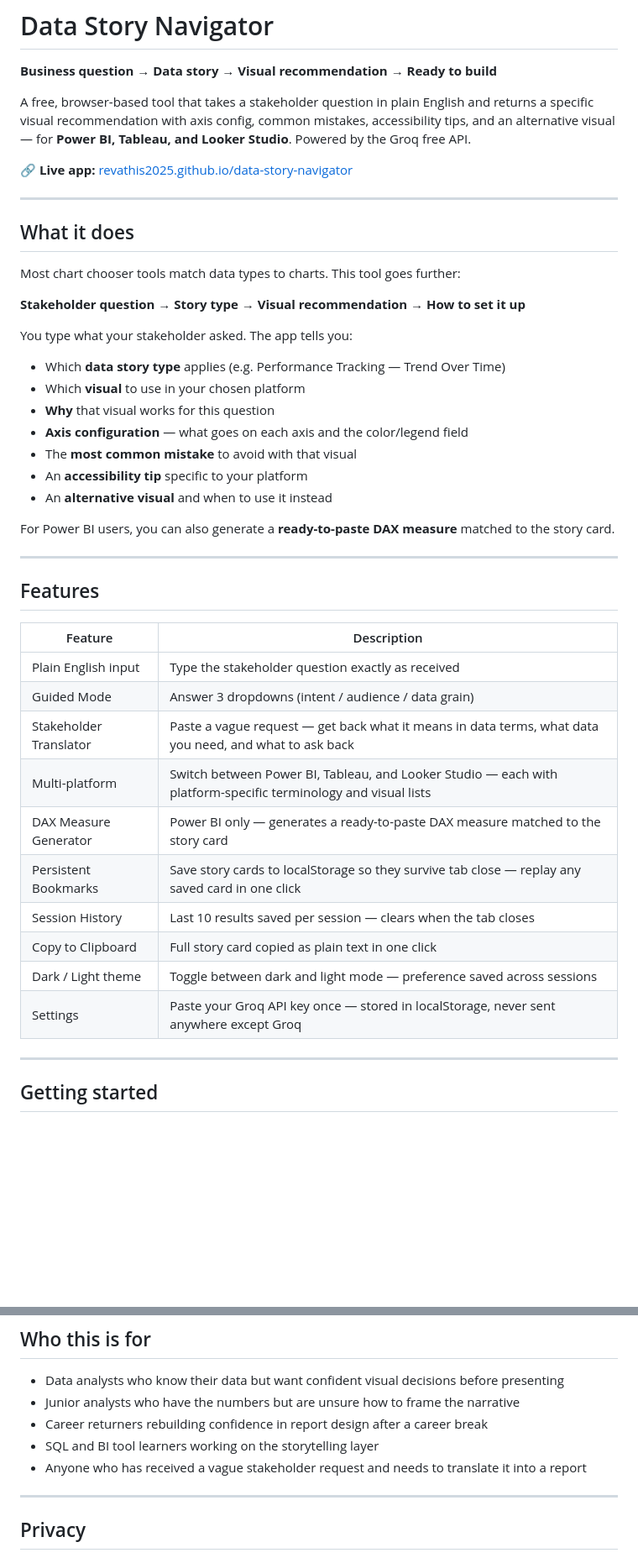
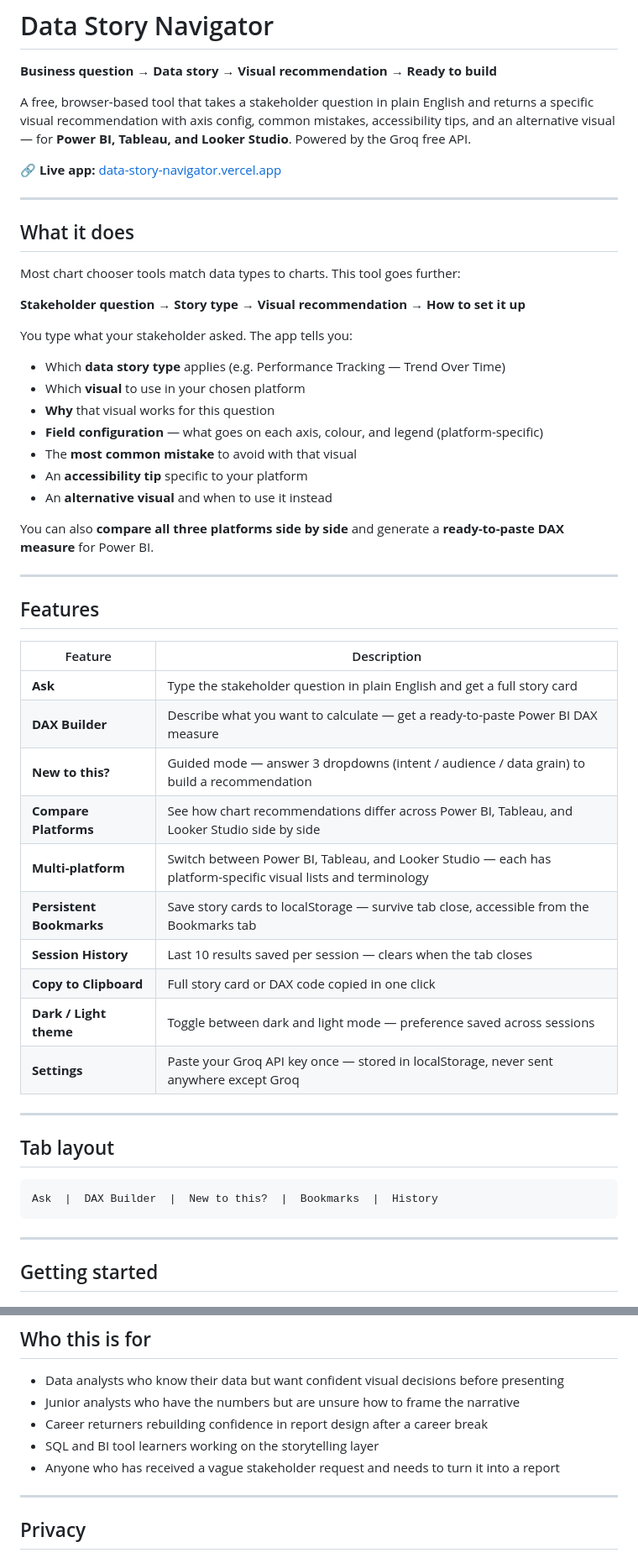
Before and after one commit to RevathiS2025/data-story-navigator, a Markdown page: README.md, 2 parts joined by grey strips. Shown at 84% size. Drawn GitHub-style; blank space fills up the shorter version.

Commit message:
docs: update PRD to v2.0 and README to reflect all latest changes

````diff
--- a/README.md
+++ b/README.md
@@ -4,7 +4,7 @@
 
 A free, browser-based tool that takes a stakeholder question in plain English and returns a specific visual recommendation with axis config, common mistakes, accessibility tips, and an alternative visual — for **Power BI, Tableau, and Looker Studio**. Powered by the Groq free API.
 
-🔗 **Live app:** [revathis2025.github.io/data-story-navigator](https://revathis2025.github.io/data-story-navigator)
+🔗 **Live app:** [data-story-navigator.vercel.app](https://data-story-navigator.vercel.app)
 
 ---
 
@@ -18,12 +18,12 @@ You type what your stakeholder asked. The app tells you:
 - Which **data story type** applies (e.g. Performance Tracking — Trend Over Time)
 - Which **visual** to use in your chosen platform
 - **Why** that visual works for this question
-- **Axis configuration** — what goes on each axis and the color/legend field
+- **Field configuration** — what goes on each axis, colour, and legend (platform-specific)
 - The **most common mistake** to avoid with that visual
 - An **accessibility tip** specific to your platform
 - An **alternative visual** and when to use it instead
 
-For Power BI users, you can also generate a **ready-to-paste DAX measure** matched to the story card.
+You can also **compare all three platforms side by side** and generate a **ready-to-paste DAX measure** for Power BI.
 
 ---
 
@@ -31,16 +31,24 @@ For Power BI users, you can also generate a **ready-to-paste DAX measure** match
 
 | Feature | Description |
 |---|---|
-| Plain English input | Type the stakeholder question exactly as received |
-| Guided Mode | Answer 3 dropdowns (intent / audience / data grain) |
-| Stakeholder Translator | Paste a vague request — get back what it means in data terms, what data you need, and what to ask back |
-| Multi-platform | Switch between Power BI, Tableau, and Looker Studio — each with platform-specific terminology and visual lists |
-| DAX Measure Generator | Power BI only — generates a ready-to-paste DAX measure matched to the story card |
-| Persistent Bookmarks | Save story cards to localStorage so they survive tab close — replay any saved card in one click |
-| Session History | Last 10 results saved per session — clears when the tab closes |
-| Copy to Clipboard | Full story card copied as plain text in one click |
-| Dark / Light theme | Toggle between dark and light mode — preference saved across sessions |
-| Settings | Paste your Groq API key once — stored in localStorage, never sent anywhere except Groq |
+| **Ask** | Type the stakeholder question in plain English and get a full story card |
+| **DAX Builder** | Describe what you want to calculate — get a ready-to-paste Power BI DAX measure |
+| **New to this?** | Guided mode — answer 3 dropdowns (intent / audience / data grain) to build a recommendation |
+| **Compare Platforms** | See how chart recommendations differ across Power BI, Tableau, and Looker Studio side by side |
+| **Multi-platform** | Switch between Power BI, Tableau, and Looker Studio — each has platform-specific visual lists and terminology |
+| **Persistent Bookmarks** | Save story cards to localStorage — survive tab close, accessible from the Bookmarks tab |
+| **Session History** | Last 10 results saved per session — clears when the tab closes |
+| **Copy to Clipboard** | Full story card or DAX code copied in one click |
+| **Dark / Light theme** | Toggle between dark and light mode — preference saved across sessions |
+| **Settings** | Paste your Groq API key once — stored in localStorage, never sent anywhere except Groq |
+
+---
+
+## Tab layout
+
+```
+Ask  |  DAX Builder  |  New to this?  |  Bookmarks  |  History
+```
 
 ---
 
@@ -100,7 +109,7 @@ Bar Chart · Column Chart · Line Chart · Area Chart · Scatter Chart · Pie ·
 - Junior analysts who have the numbers but are unsure how to frame the narrative
 - Career returners rebuilding confidence in report design after a career break
 - SQL and BI tool learners working on the storytelling layer
-- Anyone who has received a vague stakeholder request and needs to translate it into a report
+- Anyone who has received a vague stakeholder request and needs to turn it into a report
 
 ---
 
````
Also changed, not shown: other parts of README.md (+3 -2 lines), data-story-navigator-prd_1.md (added, +437 -0 lines).
